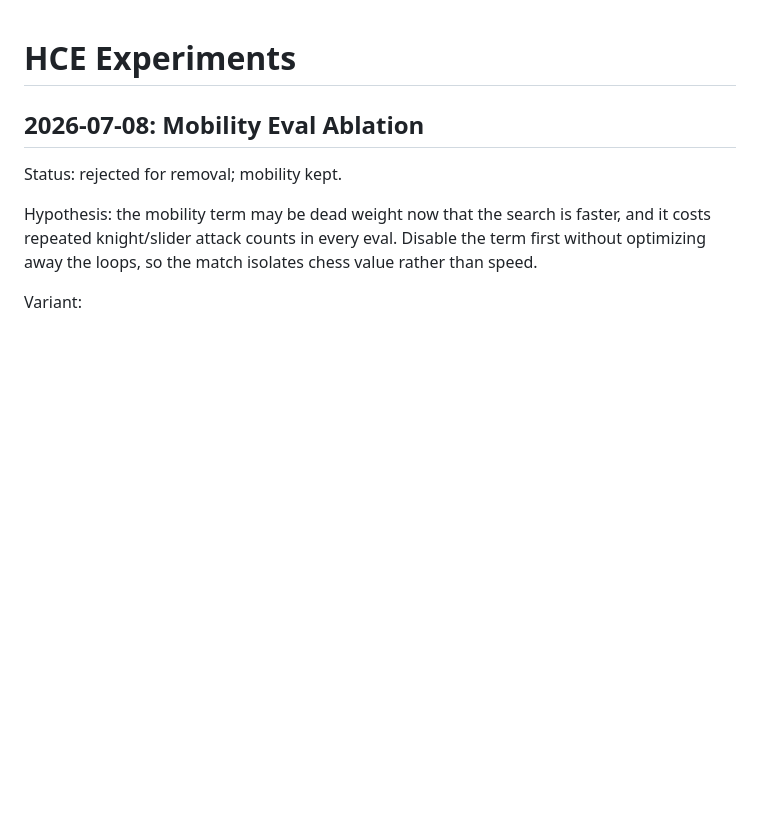
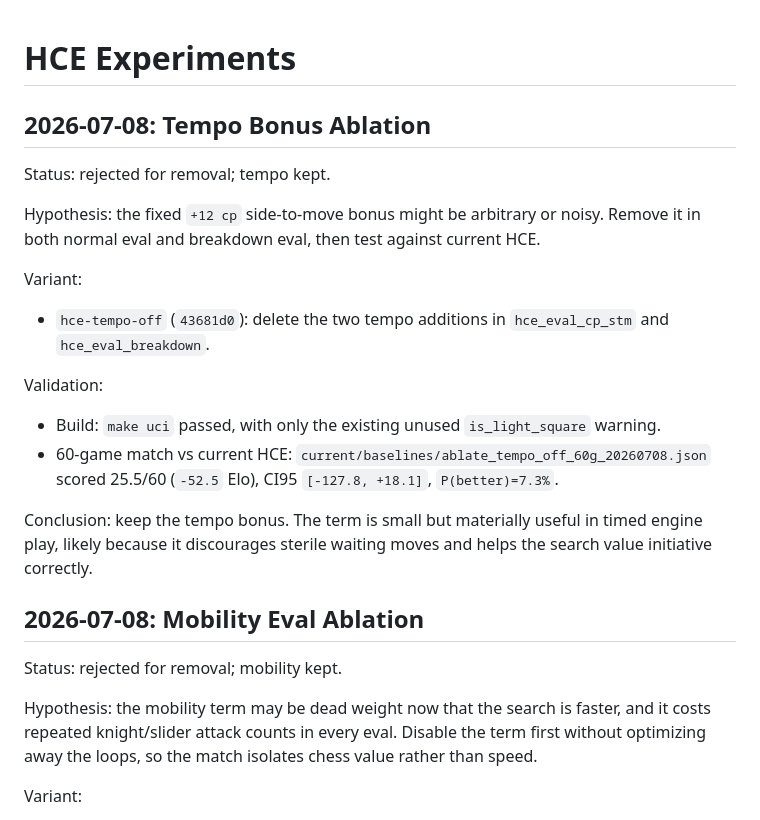
Before and after one commit to vidvudsc/chess, a Markdown page: docs/HCE_EXPERIMENTS.md, the part around the change. Rendered like a GitHub page; blank space fills up the shorter version.

Commit message:
docs: record tempo ablation

```diff
--- a/docs/HCE_EXPERIMENTS.md
+++ b/docs/HCE_EXPERIMENTS.md
@@ -1,4 +1,26 @@
 # HCE Experiments
+
+## 2026-07-08: Tempo Bonus Ablation
+Status: rejected for removal; tempo kept.
+
+Hypothesis: the fixed `+12 cp` side-to-move bonus might be arbitrary or noisy.
+Remove it in both normal eval and breakdown eval, then test against current HCE.
+
+Variant:
+- `hce-tempo-off` (`43681d0`): delete the two tempo additions in
+  `hce_eval_cp_stm` and `hce_eval_breakdown`.
+
+Validation:
+- Build: `make uci` passed, with only the existing unused `is_light_square`
+  warning.
+- 60-game match vs current HCE:
+  `current/baselines/ablate_tempo_off_60g_20260708.json`
+  scored 25.5/60 (`-52.5` Elo), CI95 `[-127.8, +18.1]`,
+  `P(better)=7.3%`.
+
+Conclusion: keep the tempo bonus. The term is small but materially useful in
+timed engine play, likely because it discourages sterile waiting moves and
+helps the search value initiative correctly.
 
 ## 2026-07-08: Mobility Eval Ablation
 Status: rejected for removal; mobility kept.
```
